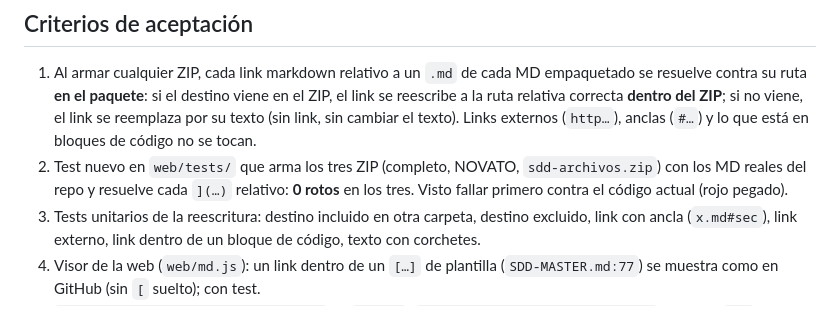
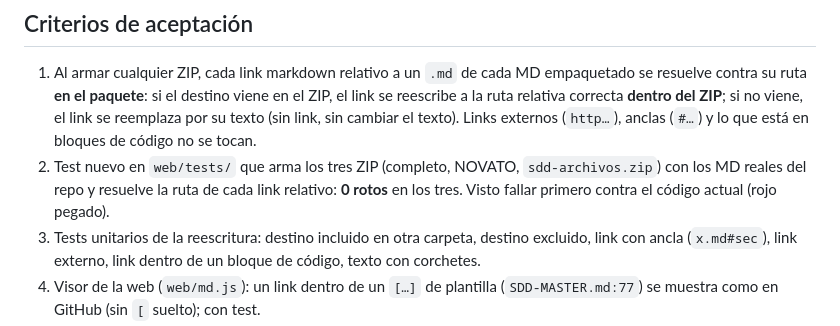
Before and after one commit to Fakundus01/sdd-universal, a Markdown page: sdd/cards/C-11.md, the part around the change. GitHub-like rendering.

```diff
--- a/sdd/cards/C-11.md
+++ b/sdd/cards/C-11.md
@@ -19,7 +19,7 @@ C-10 enlazó los MD del paquete (grafo de Obsidian conectado), pero `web/paquete
 
 ## Criterios de aceptación
 1. Al armar cualquier ZIP, cada link markdown relativo a un `.md` de cada MD empaquetado se resuelve contra su ruta **en el paquete**: si el destino viene en el ZIP, el link se reescribe a la ruta relativa correcta **dentro del ZIP**; si no viene, el link se reemplaza por su texto (sin link, sin cambiar el texto). Links externos (`http…`), anclas (`#…`) y lo que está en bloques de código no se tocan.
-2. Test nuevo en `web/tests/` que arma los tres ZIP (completo, NOVATO, `sdd-archivos.zip`) con los MD reales del repo y resuelve cada `](…)` relativo: **0 rotos** en los tres. Visto fallar primero contra el código actual (rojo pegado).
+2. Test nuevo en `web/tests/` que arma los tres ZIP (completo, NOVATO, `sdd-archivos.zip`) con los MD reales del repo y resuelve la ruta de cada link relativo: **0 rotos** en los tres. Visto fallar primero contra el código actual (rojo pegado).
 3. Tests unitarios de la reescritura: destino incluido en otra carpeta, destino excluido, link con ancla (`x.md#sec`), link externo, link dentro de un bloque de código, texto con corchetes.
 4. Visor de la web (`web/md.js`): un link dentro de un `[…]` de plantilla (`SDD-MASTER.md:77`) se muestra como en GitHub (sin `[` suelto); con test.
 5. `node --test "web/tests/*.test.mjs"` → `fail 0`; `node web/tests/smoke/smoke.mjs` → PASS; `?v=` subido si se tocó JS servido.
```
Also changed, not shown: sdd/cards/C-10.md (+3 -3 lines).
